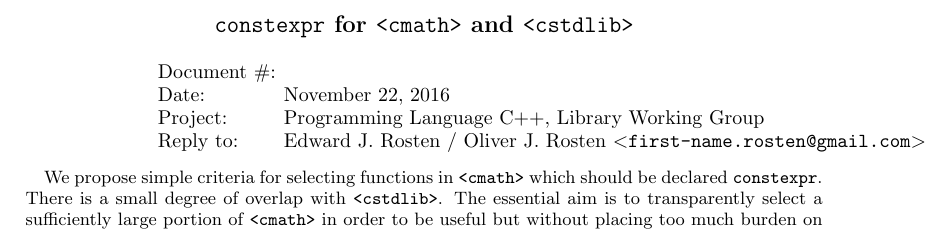
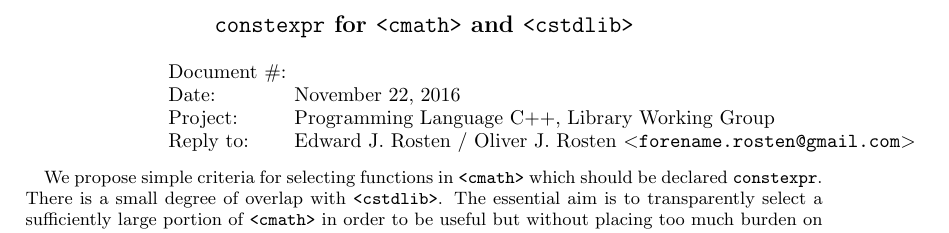
Before and after one commit to edrosten/constexpr_proposal, a LaTeX paper (cmath_constexpr2.tex): part of page 1 of 8, cut so that both start at the same text. Compiled offline with pdfLaTeX.

Commit message:
Trivial tweak!

```diff
--- a/cmath_constexpr2.tex
+++ b/cmath_constexpr2.tex
@@ -44,7 +44,7 @@
 	Project: & Programming Language C++, Library Working Group
 \\
 	Reply to: & Edward J.\ Rosten / Oliver J.\ Rosten
-	{\tt $<$first-name.rosten@gmail.com$>$}
+	{\tt $<$forename.rosten@gmail.com$>$}
 \end{tabular}
 }
 
```
